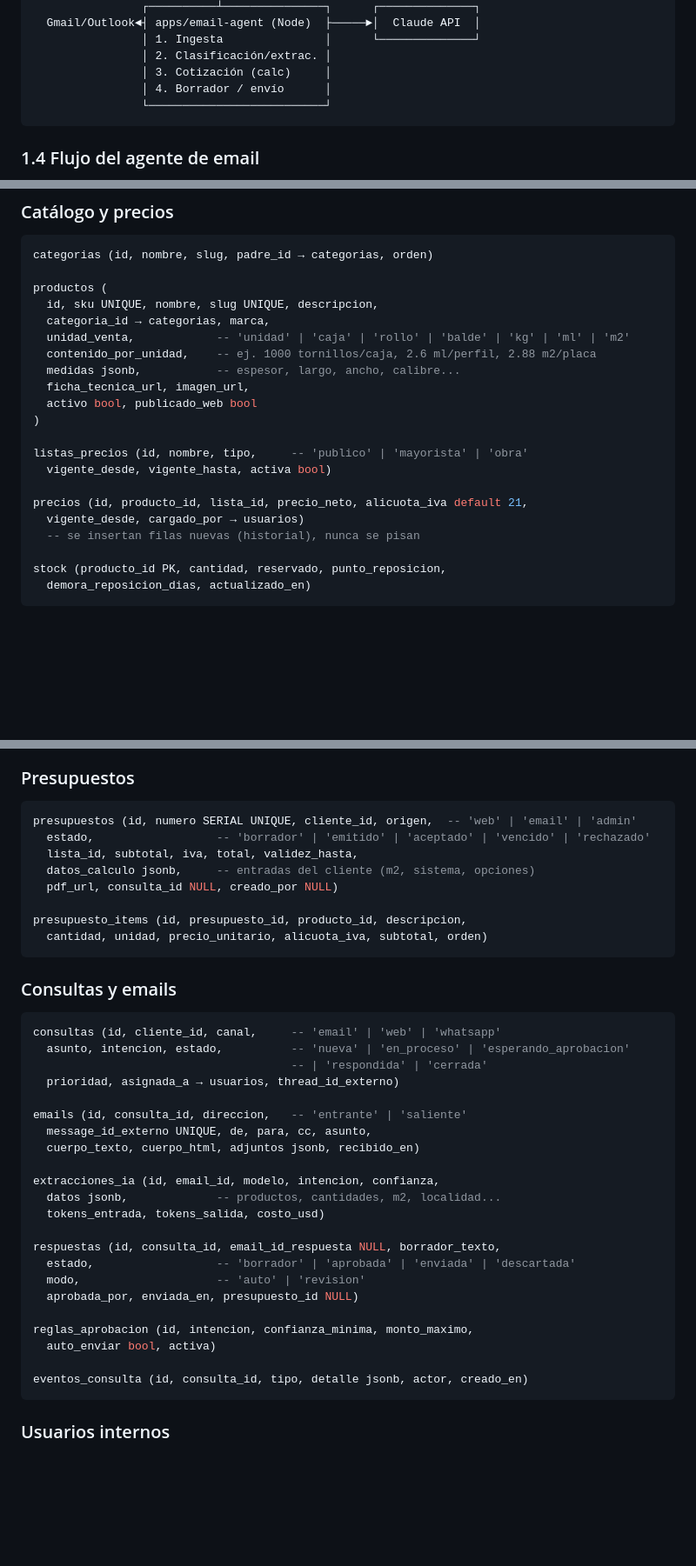
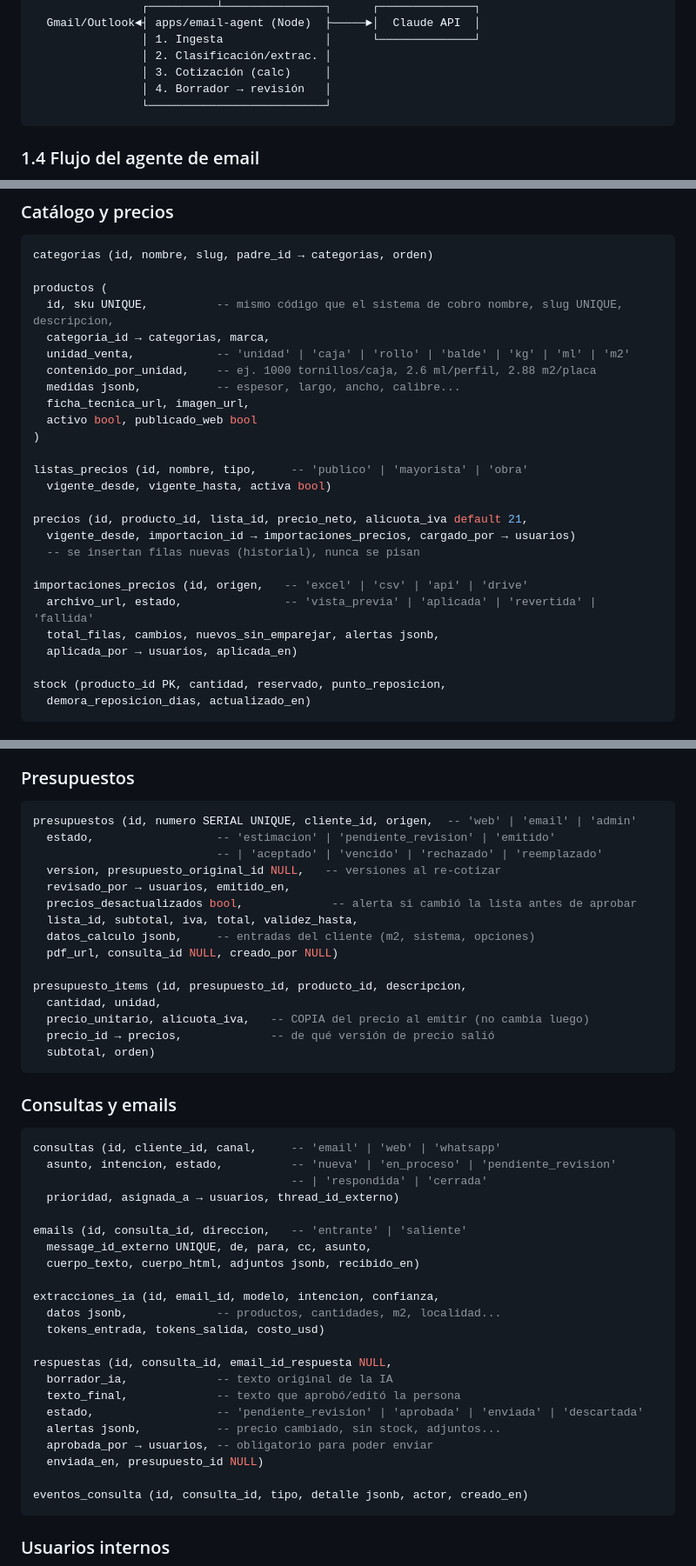
Before and after one commit to mariapsanchez1-dotcom/PAULA, a Markdown page: docs/ARQUITECTURA.md, 3 parts joined by grey strips. Shown at 87% size. GitHub-like rendering; blank space fills up the shorter version.

````diff
--- a/docs/ARQUITECTURA.md
+++ b/docs/ARQUITECTURA.md
@@ -50,7 +52,7 @@
                 │ 1. Ingesta               │      └──────────────┘
                 │ 2. Clasificación/extrac. │
                 │ 3. Cotización (calc)     │
-                │ 4. Borrador / envío      │
+                │ 4. Borrador → revisión   │
                 └──────────────────────────┘
 ```
 
@@ -143,7 +181,7 @@ Convenciones: `id uuid` PK, `created_at`/`updated_at timestamptz`, importes en `
 categorias (id, nombre, slug, padre_id → categorias, orden)
 
 productos (
-  id, sku UNIQUE, nombre, slug UNIQUE, descripcion,
+  id, sku UNIQUE,          -- mismo código que el sistema de cobro nombre, slug UNIQUE, descripcion,
   categoria_id → categorias, marca,
   unidad_venta,            -- 'unidad' | 'caja' | 'rollo' | 'balde' | 'kg' | 'ml' | 'm2'
   contenido_por_unidad,    -- ej. 1000 tornillos/caja, 2.6 ml/perfil, 2.88 m2/placa
@@ -156,8 +194,13 @@ listas_precios (id, nombre, tipo,     -- 'publico' | 'mayorista' | 'obra'
   vigente_desde, vigente_hasta, activa bool)
 
 precios (id, producto_id, lista_id, precio_neto, alicuota_iva default 21,
-  vigente_desde, cargado_por → usuarios)
+  vigente_desde, importacion_id → importaciones_precios, cargado_por → usuarios)
   -- se insertan filas nuevas (historial), nunca se pisan
+
+importaciones_precios (id, origen,   -- 'excel' | 'csv' | 'api' | 'drive'
+  archivo_url, estado,               -- 'vista_previa' | 'aplicada' | 'revertida' | 'fallida'
+  total_filas, cambios, nuevos_sin_emparejar, alertas jsonb,
+  aplicada_por → usuarios, aplicada_en)
 
 stock (producto_id PK, cantidad, reservado, punto_reposicion,
   demora_reposicion_dias, actualizado_en)
@@ -188,19 +231,26 @@ clientes (id, tipo,        -- 'particular' | 'profesional' | 'empresa'
 ### Presupuestos
 ```sql
 presupuestos (id, numero SERIAL UNIQUE, cliente_id, origen,  -- 'web' | 'email' | 'admin'
-  estado,                  -- 'borrador' | 'emitido' | 'aceptado' | 'vencido' | 'rechazado'
+  estado,                  -- 'estimacion' | 'pendiente_revision' | 'emitido'
+                           -- | 'aceptado' | 'vencido' | 'rechazado' | 'reemplazado'
+  version, presupuesto_original_id NULL,   -- versiones al re-cotizar
+  revisado_por → usuarios, emitido_en,
+  precios_desactualizados bool,             -- alerta si cambió la lista antes de aprobar
   lista_id, subtotal, iva, total, validez_hasta,
   datos_calculo jsonb,     -- entradas del cliente (m2, sistema, opciones)
   pdf_url, consulta_id NULL, creado_por NULL)
 
 presupuesto_items (id, presupuesto_id, producto_id, descripcion,
-  cantidad, unidad, precio_unitario, alicuota_iva, subtotal, orden)
+  cantidad, unidad,
+  precio_unitario, alicuota_iva,   -- COPIA del precio al emitir (no cambia luego)
+  precio_id → precios,             -- de qué versión de precio salió
+  subtotal, orden)
 ```
 
 ### Consultas y emails
 ```sql
 consultas (id, cliente_id, canal,     -- 'email' | 'web' | 'whatsapp'
-  asunto, intencion, estado,          -- 'nueva' | 'en_proceso' | 'esperando_aprobacion'
+  asunto, intencion, estado,          -- 'nueva' | 'en_proceso' | 'pendiente_revision'
                                       -- | 'respondida' | 'cerrada'
   prioridad, asignada_a → usuarios, thread_id_externo)
 
@@ -212,13 +262,13 @@ extracciones_ia (id, email_id, modelo, intencion, confianza,
   datos jsonb,             -- productos, cantidades, m2, localidad...
   tokens_entrada, tokens_salida, costo_usd)
 
-respuestas (id, consulta_id, email_id_respuesta NULL, borrador_texto,
-  estado,                  -- 'borrador' | 'aprobada' | 'enviada' | 'descartada'
-  modo,                    -- 'auto' | 'revision'
-  aprobada_por, enviada_en, presupuesto_id NULL)
-
-reglas_aprobacion (id, intencion, confianza_minima, monto_maximo,
-  auto_enviar bool, activa)
+respuestas (id, consulta_id, email_id_respuesta NULL,
+  borrador_ia,             -- texto original de la IA
+  texto_final,             -- texto que aprobó/editó la persona
+  estado,                  -- 'pendiente_revision' | 'aprobada' | 'enviada' | 'descartada'
+  alertas jsonb,           -- precio cambiado, sin stock, adjuntos...
+  aprobada_por → usuarios, -- obligatorio para poder enviar
+  enviada_en, presupuesto_id NULL)
 
 eventos_consulta (id, consulta_id, tipo, detalle jsonb, actor, creado_en)
 ```
````
Also changed, not shown: other parts of docs/ARQUITECTURA.md (+58 -14 lines).
